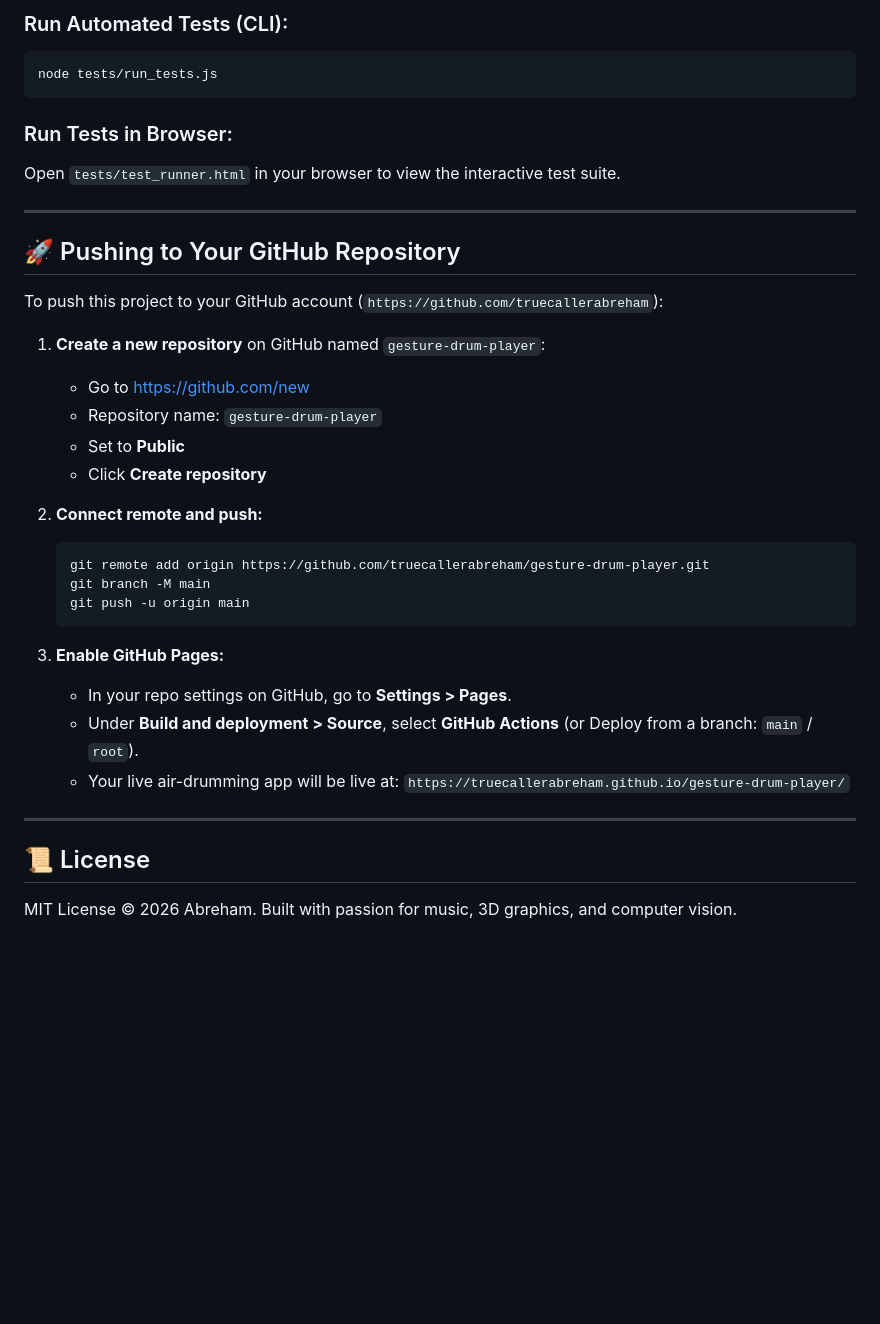
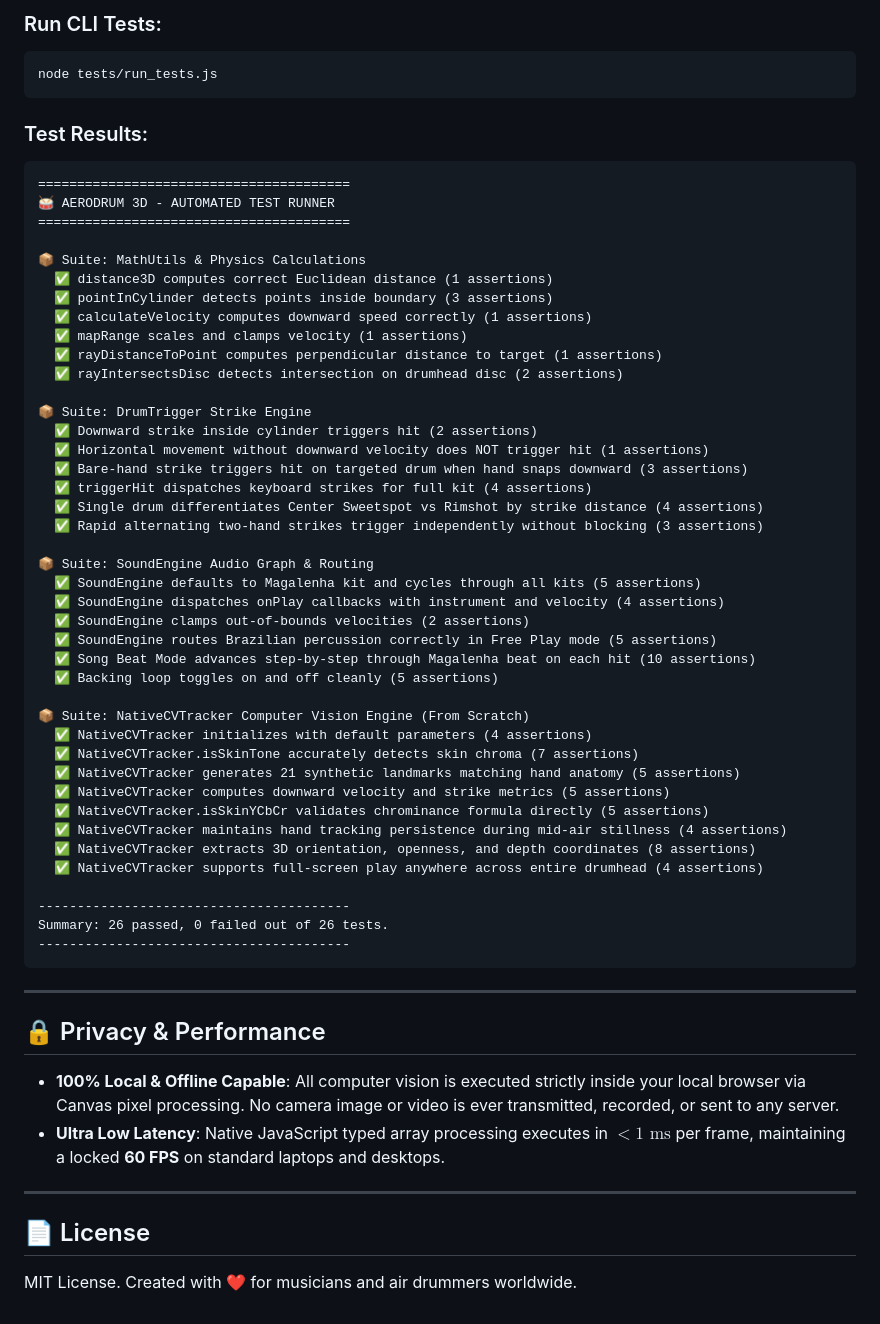
Before and after one commit to truecallerabreham/gesture-drum-player, a Markdown page: README.md, the part around one of its changes. GitHub-like rendering; blank space fills up the shorter version.

````diff
--- a/README.md
+++ b/README.md
@@ -92,39 +130,61 @@ The codebase includes automated unit tests covering 3D spatial collision, veloci
 
-### Run Automated Tests (CLI):
+### Run CLI Tests:
 ```bash
 node tests/run_tests.js
 ```
 
-### Run Tests in Browser:
-Open `tests/test_runner.html` in your browser to view the interactive test suite.
+### Test Results:
+```text
+========================================
+🥁 AERODRUM 3D - AUTOMATED TEST RUNNER
+========================================
+
+📦 Suite: MathUtils & Physics Calculations
+  ✅ distance3D computes correct Euclidean distance (1 assertions)
+  ✅ pointInCylinder detects points inside boundary (3 assertions)
+  ✅ calculateVelocity computes downward speed correctly (1 assertions)
+  ✅ mapRange scales and clamps velocity (1 assertions)
+  ✅ rayDistanceToPoint computes perpendicular distance to target (1 assertions)
+  ✅ rayIntersectsDisc detects intersection on drumhead disc (2 assertions)
+
+📦 Suite: DrumTrigger Strike Engine
+  ✅ Downward strike inside cylinder triggers hit (2 assertions)
+  ✅ Horizontal movement without downward velocity does NOT trigger hit (1 assertions)
+  ✅ Bare-hand strike triggers hit on targeted drum when hand snaps downward (3 assertions)
+  ✅ triggerHit dispatches keyboard strikes for full kit (4 assertions)
+  ✅ Single drum differentiates Center Sweetspot vs Rimshot by strike distance (4 assertions)
+  ✅ Rapid alternating two-hand strikes trigger independently without blocking (3 assertions)
+
+📦 Suite: SoundEngine Audio Graph & Routing
+  ✅ SoundEngine defaults to Magalenha kit and cycles through all kits (5 assertions)
+  ✅ SoundEngine dispatches onPlay callbacks with instrument and velocity (4 assertions)
+  ✅ SoundEngine clamps out-of-bounds velocities (2 assertions)
+  ✅ SoundEngine routes Brazilian percussion correctly in Free Play mode (5 assertions)
+  ✅ Song Beat Mode advances step-by-step through Magalenha beat on each hit (10 assertions)
+  ✅ Backing loop toggles on and off cleanly (5 assertions)
+
+📦 Suite: NativeCVTracker Computer Vision Engine (From Scratch)
+  ✅ NativeCVTracker initializes with default parameters (4 assertions)
+  ✅ NativeCVTracker.isSkinTone accurately detects skin chroma (7 assertions)
+  ✅ NativeCVTracker generates 21 synthetic landmarks matching hand anatomy (5 assertions)
+  ✅ NativeCVTracker computes downward velocity and strike metrics (5 assertions)
+  ✅ NativeCVTracker.isSkinYCbCr validates chrominance formula directly (5 assertions)
+  ✅ NativeCVTracker maintains hand tracking persistence during mid-air stillness (4 assertions)
+  ✅ NativeCVTracker extracts 3D orientation, openness, and depth coordinates (8 assertions)
+  ✅ NativeCVTracker supports full-screen play anywhere across entire drumhead (4 assertions)
+
+----------------------------------------
+Summary: 26 passed, 0 failed out of 26 tests.
+----------------------------------------
+```
 
 ---
 
-## 🚀 Pushing to Your GitHub Repository
-
-To push this project to your GitHub account (`https://github.com/truecallerabreham`):
-
-1. **Create a new repository** on GitHub named `gesture-drum-player`:
-   - Go to [https://github.com/new](https://github.com/new)
-   - Repository name: `gesture-drum-player`
-   - Set to **Public**
-   - Click **Create repository**
-
-2. **Connect remote and push:**
-   ```bash
-   git remote add origin https://github.com/truecallerabreham/gesture-drum-player.git
-   git branch -M main
-   git push -u origin main
-   ```
-
-3. **Enable GitHub Pages:**
-   - In your repo settings on GitHub, go to **Settings > Pages**.
-   - Under **Build and deployment > Source**, select **GitHub Actions** (or Deploy from a branch: `main` / `root`).
-   - Your live air-drumming app will be live at:
-     `https://truecallerabreham.github.io/gesture-drum-player/`
+## 🔒 Privacy & Performance
+- **100% Local & Offline Capable**: All computer vision is executed strictly inside your local browser via Canvas pixel processing. No camera image or video is ever transmitted, recorded, or sent to any server.
+- **Ultra Low Latency**: Native JavaScript typed array processing executes in $<1\text{ ms}$ per frame, maintaining a locked **60 FPS** on standard laptops and desktops.
 
 ---
 
-## 📜 License
-
-MIT License © 2026 Abreham. Built with passion for music, 3D graphics, and computer vision.
+## 📄 License
+MIT License. Created with ❤️ for musicians and air drummers worldwide.
````
Also changed, not shown: other parts of README.md (+91 -53 lines).
